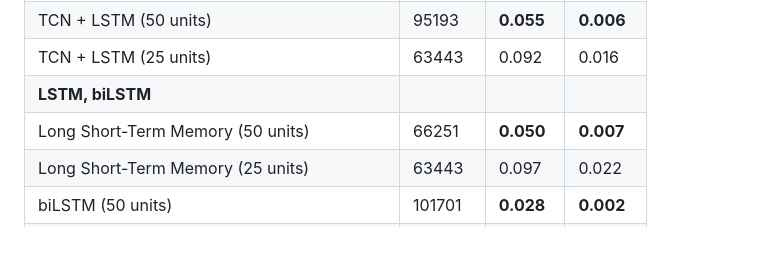
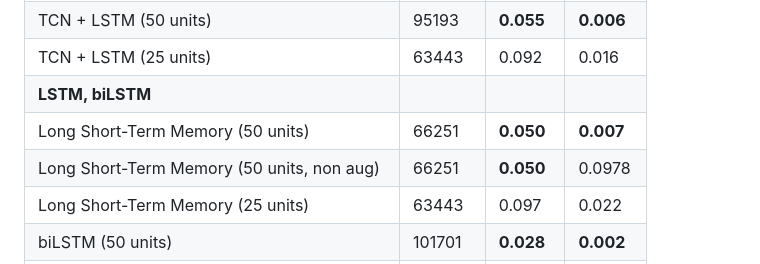
Before and after one commit to KatharinaTrinley/Prediction-Model-Time-Series-Data, a Markdown page: README.md, the part around the change. Rendered like a GitHub page; blank space fills up the shorter version.

```diff
--- a/README.md
+++ b/README.md
@@ -25,6 +25,7 @@ Performance metrics of different models grouped by categories
 | TCN + LSTM (25 units)                    | 63443      | 0.092   | 0.016   |
 | **LSTM, biLSTM**                         |            |         |         |
 | Long Short-Term Memory (50 units)        | 66251      | **0.050**| **0.007**|
+| Long Short-Term Memory (50 units, non aug)| 66251      | **0.050**| 0.0978|
 | Long Short-Term Memory (25 units)        | 63443      | 0.097   | 0.022   |
 | biLSTM (50 units)                        | 101701     | **0.028**| **0.002**|
 | biLSTM (50 units, non augmented)         |      | 0.0772| 0.0407|
```
